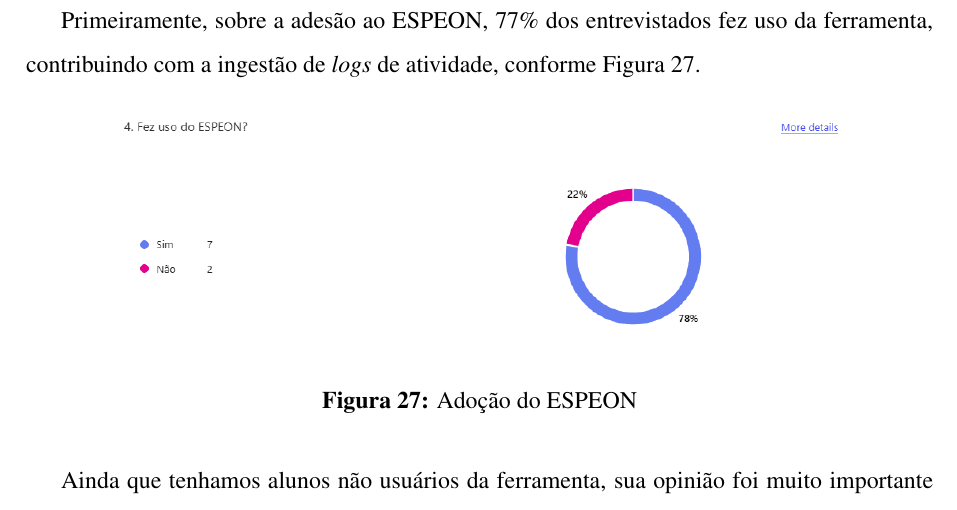
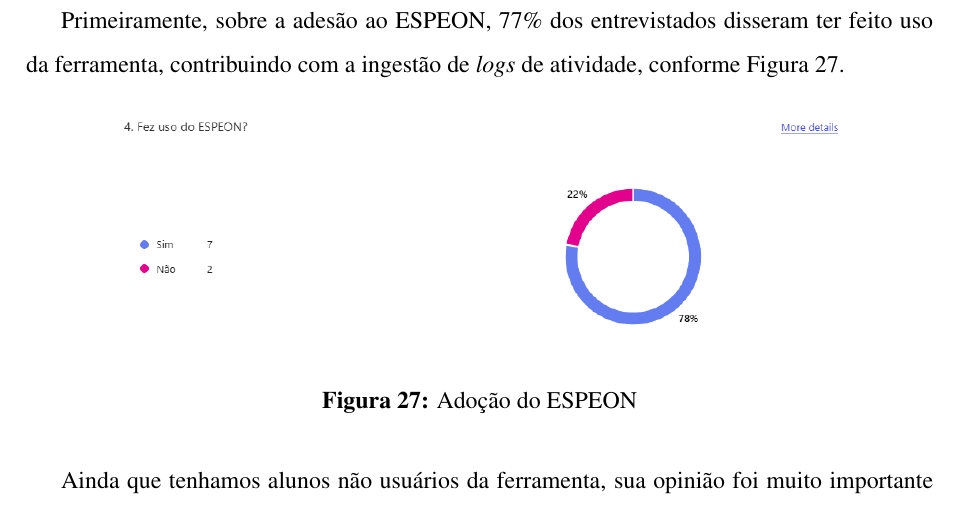
Before and after one commit to Manoel-Mieiro/tcc, a LaTeX thesis (main.tex, which reads chapters/results/results.tex): part of page 66 of 85, cut so that both start at the same text. Compiled offline with pdfLaTeX.

Commit message:
fix: concordância em resultados

```diff
--- a/chapters/results/results.tex
+++ b/chapters/results/results.tex
@@ -27,7 +27,7 @@
 \section{Evidências Observadas}\label{sec:personal_notes}
 Durante a condução dos estudos em sala, além de observar os \textit{logs} na extensão, observou-se a conduta dos estudantes, de forma complementar as análises numéricas geradas pelo ESPEON.
 
-Primeiramente, sobre a adesão ao ESPEON, 77\% dos entrevistados fez uso da ferramenta, contribuindo com a ingestão de \textit{logs} de atividade, conforme Figura~\ref{fig:form_espeon_usage}.
+Primeiramente, sobre a adesão ao ESPEON, 77\% dos entrevistados disseram ter feito uso da ferramenta, contribuindo com a ingestão de \textit{logs} de atividade, conforme Figura~\ref{fig:form_espeon_usage}.
 
 \begin{figure}[H]
     \centering
```
